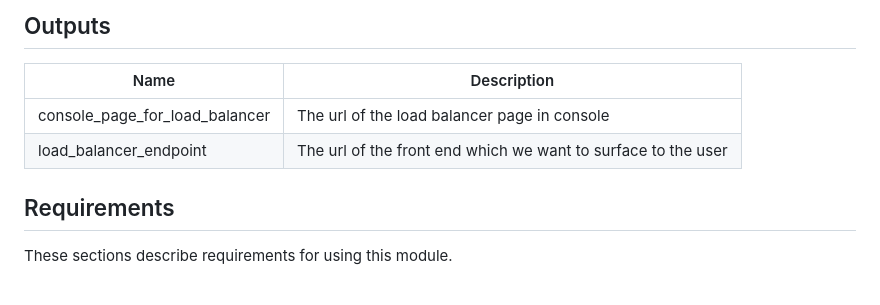
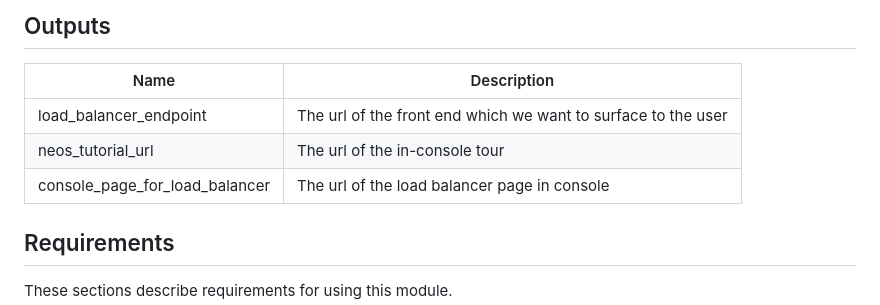
Before and after one commit to GoogleCloudPlatform/terraform-google-load-balanced-vms, a Markdown page: README.md, the part around the change. GitHub-like rendering.

```diff
--- a/README.md
+++ b/README.md
@@ -70,8 +70,10 @@ Functional examples are included in the
 
 | Name | Description |
 |------|-------------|
+| load\_balancer\_endpoint | The url of the front end which we want to surface to the user |
+| neos\_tutorial\_url | The url of the in-console tour |
 | console\_page\_for\_load\_balancer | The url of the load balancer page in console |
-| load\_balancer\_endpoint | The url of the front end which we want to surface to the user |
+
 
 <!-- END OF PRE-COMMIT-TERRAFORM DOCS HOOK -->
 
```
